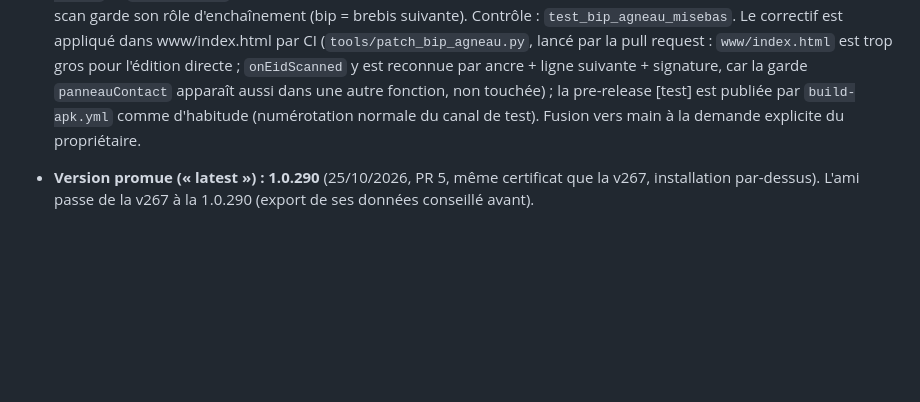
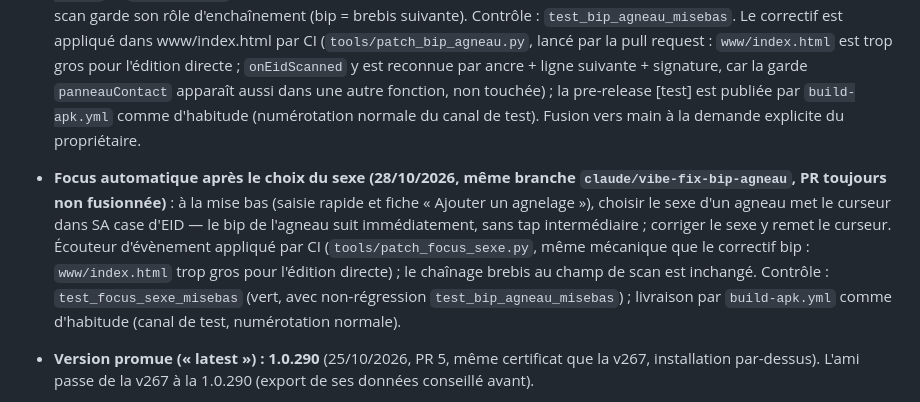
Before and after one commit to VincentVaysset/Ovilog, a Markdown page: etat_avancement.md, the part around the change. Rendered like a GitHub page; blank space fills up the shorter version.

Commit message:
État d'avancement : focus automatique dans la case EID de l'agneau après le choix du sexe

```diff
--- a/etat_avancement.md
+++ b/etat_avancement.md
@@ -26,6 +26,8 @@
 ## 3. Où on en est (28/10/2026)
 
 - **Correctif « bip agneau » (28/10/2026, branche `claude/vibe-fix-bip-agneau`, PR ouverte vers la branche de travail — PAS fusionnée)** : pendant les mises bas, biper l'agneau ou sa mère adoptive dans sa case relançait une recherche de brebis au lieu de saisir le n°. `onEidScanned` écrit maintenant l'EID dans la case qui a le curseur sur les écrans `misebas-rapide` et `add-agnelage` (événement input seul, même chemin qu'une frappe clavier : aperçu, pastille) ; le champ de scan garde son rôle d'enchaînement (bip = brebis suivante). Contrôle : `test_bip_agneau_misebas`. Le correctif est appliqué dans www/index.html par CI (`tools/patch_bip_agneau.py`, lancé par la pull request : `www/index.html` est trop gros pour l'édition directe ; `onEidScanned` y est reconnue par ancre + ligne suivante + signature, car la garde `panneauContact` apparaît aussi dans une autre fonction, non touchée) ; la pre-release [test] est publiée par `build-apk.yml` comme d'habitude (numérotation normale du canal de test). Fusion vers main à la demande explicite du propriétaire.
+
+- **Focus automatique après le choix du sexe (28/10/2026, même branche `claude/vibe-fix-bip-agneau`, PR toujours non fusionnée)** : à la mise bas (saisie rapide et fiche « Ajouter un agnelage »), choisir le sexe d'un agneau met le curseur dans SA case d'EID — le bip de l'agneau suit immédiatement, sans tap intermédiaire ; corriger le sexe y remet le curseur. Écouteur d'évènement appliqué par CI (`tools/patch_focus_sexe.py`, même mécanique que le correctif bip : `www/index.html` trop gros pour l'édition directe) ; le chaînage brebis au champ de scan est inchangé. Contrôle : `test_focus_sexe_misebas` (vert, avec non-régression `test_bip_agneau_misebas`) ; livraison par `build-apk.yml` comme d'habitude (canal de test, numérotation normale).
 
 - **Version promue (« latest ») : 1.0.290** (25/10/2026, PR 5, même certificat que la v267, installation par-dessus). L'ami passe de la v267 à la 1.0.290 (export de ses données conseillé avant).
 - **`main` = 1.0.298, en pre-release, NON promue** (25/10/2026) : PR 17 (étape B temps 1 + passation + tests du registre adaptés à l'export réel) et PR 18 (signature APK explicite). Rien de visible pour l'utilisateur ; à promouvoir quand le propriétaire le décide (condition du temps 2 de l'étape B). Runs verts : 291/292 (branche), 294/295 (keystore), 298 (main).
```
